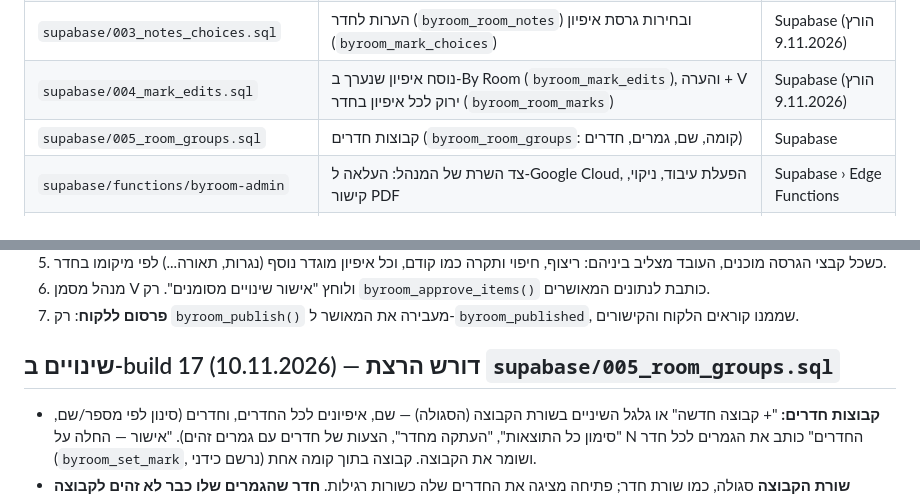
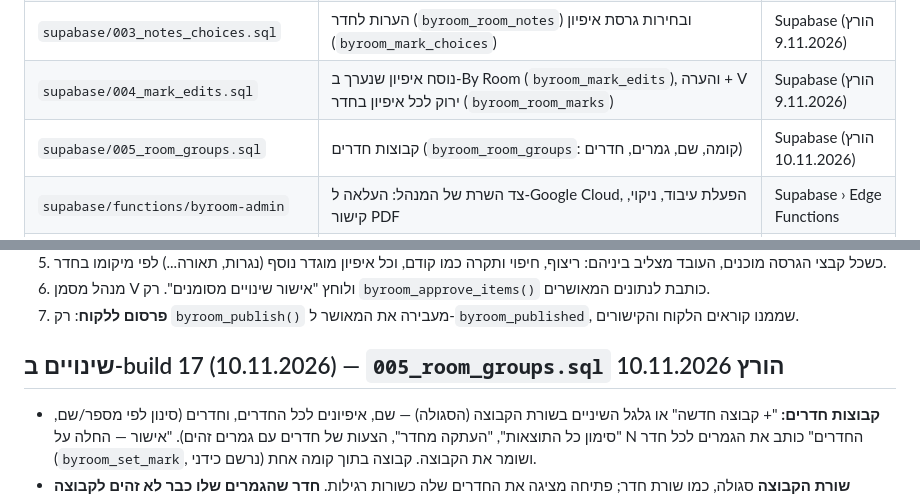
Before and after one commit to marcellakravitz-bot/project-deshboard-a.weiss-marcella.kravitz, a Markdown page: byroom/README.md, 2 parts joined by grey strips. GitHub-like rendering.

Commit message:
By Room README: 005_room_groups.sql was run (10.11.2026)
Co-Authored-By: Claude Opus 5.5 <noreply@anthropic.com>
Claude-Session: https://claude.ai/code/session_01NrAAD1uUYAQqR4SY1Lbg2A

```diff
--- a/byroom/README.md
+++ b/byroom/README.md
@@ -18,7 +18,7 @@ byroom build 17 · 10.11.2026 · worker 6 (אתר: build 294)
 | `supabase/002_publish.sql` | שלב הפרסום, קטלוג האיפיונים, כל קטגוריה (לא רק ריצוף/חיפוי/תקרה), הוספת איפיון ידנית | Supabase (הורץ 25.10.2026) |
 | `supabase/003_notes_choices.sql` | הערות לחדר (`byroom_room_notes`) ובחירות גרסת איפיון (`byroom_mark_choices`) | Supabase (הורץ 9.11.2026) |
 | `supabase/004_mark_edits.sql` | נוסח איפיון שנערך ב-By Room (`byroom_mark_edits`), והערה + V ירוק לכל איפיון בחדר (`byroom_room_marks`) | Supabase (הורץ 9.11.2026) |
-| `supabase/005_room_groups.sql` | קבוצות חדרים (`byroom_room_groups`: קומה, שם, גמרים, חדרים) | Supabase |
+| `supabase/005_room_groups.sql` | קבוצות חדרים (`byroom_room_groups`: קומה, שם, גמרים, חדרים) | Supabase (הורץ 10.11.2026) |
 | `supabase/functions/byroom-admin` | צד השרת של המנהל: העלאה ל-Google Cloud, הפעלת עיבוד, ניקוי, קישור PDF | Supabase › Edge Functions |
 | `supabase/functions/byroom-public` | מה שהקישור / QR קורא: רק הנתונים שפורסמו | Supabase › Edge Functions (בלי אימות JWT) |
 | `supabase/functions/_shared/gcp.ts` | גישה ל-Google Cloud משותפת לשתי הפונקציות | עם הפונקציות |
@@ -39,7 +39,7 @@ byroom build 17 · 10.11.2026 · worker 6 (אתר: build 294)
 6. מנהל מסמן V ולוחץ "אישור שינויים מסומנים". רק `byroom_approve_items()` כותבת לנתונים המאושרים.
 7. **פרסום ללקוח**: רק `byroom_publish()` מעבירה את המאושר ל-`byroom_published`, שממנו קוראים הלקוח והקישורים.
 
-## שינויים ב-build 17 (10.11.2026) — דורש הרצת `supabase/005_room_groups.sql`
+## שינויים ב-build 17 (10.11.2026) — `005_room_groups.sql` הורץ 10.11.2026
 
 - **קבוצות חדרים:** "+ קבוצה חדשה" או גלגל השיניים בשורת הקבוצה (הסגולה) — שם, איפיונים לכל החדרים, וחדרים (סינון לפי מספר/שם, "סימון כל התוצאות", "העתקה מחדר", הצעות של חדרים עם גמרים זהים). "אישור — החלה על N החדרים" כותב את הגמרים לכל חדר (`byroom_set_mark`, נרשם כידני) ושומר את הקבוצה. קבוצה בתוך קומה אחת.
 - **שורת הקבוצה** סגולה, כמו שורת חדר; פתיחה מציגה את החדרים שלה כשורות רגילות. **חדר שהגמרים שלו כבר לא זהים לקבוצה** (הוספה/הסרה/אישור שינוי) **יוצא מהקבוצה אוטומטית** בטעינה הבאה, עם הודעה.
```
